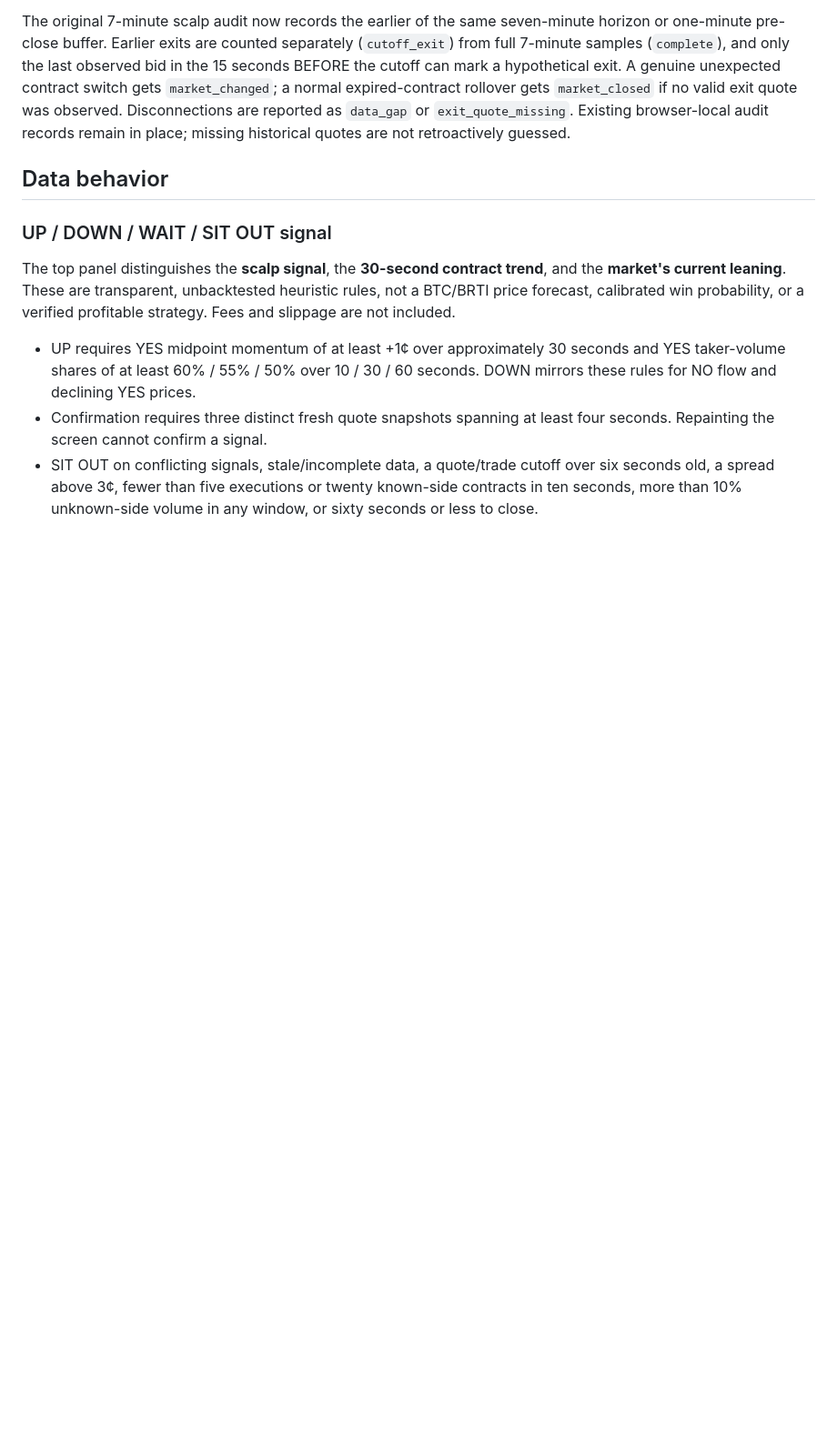
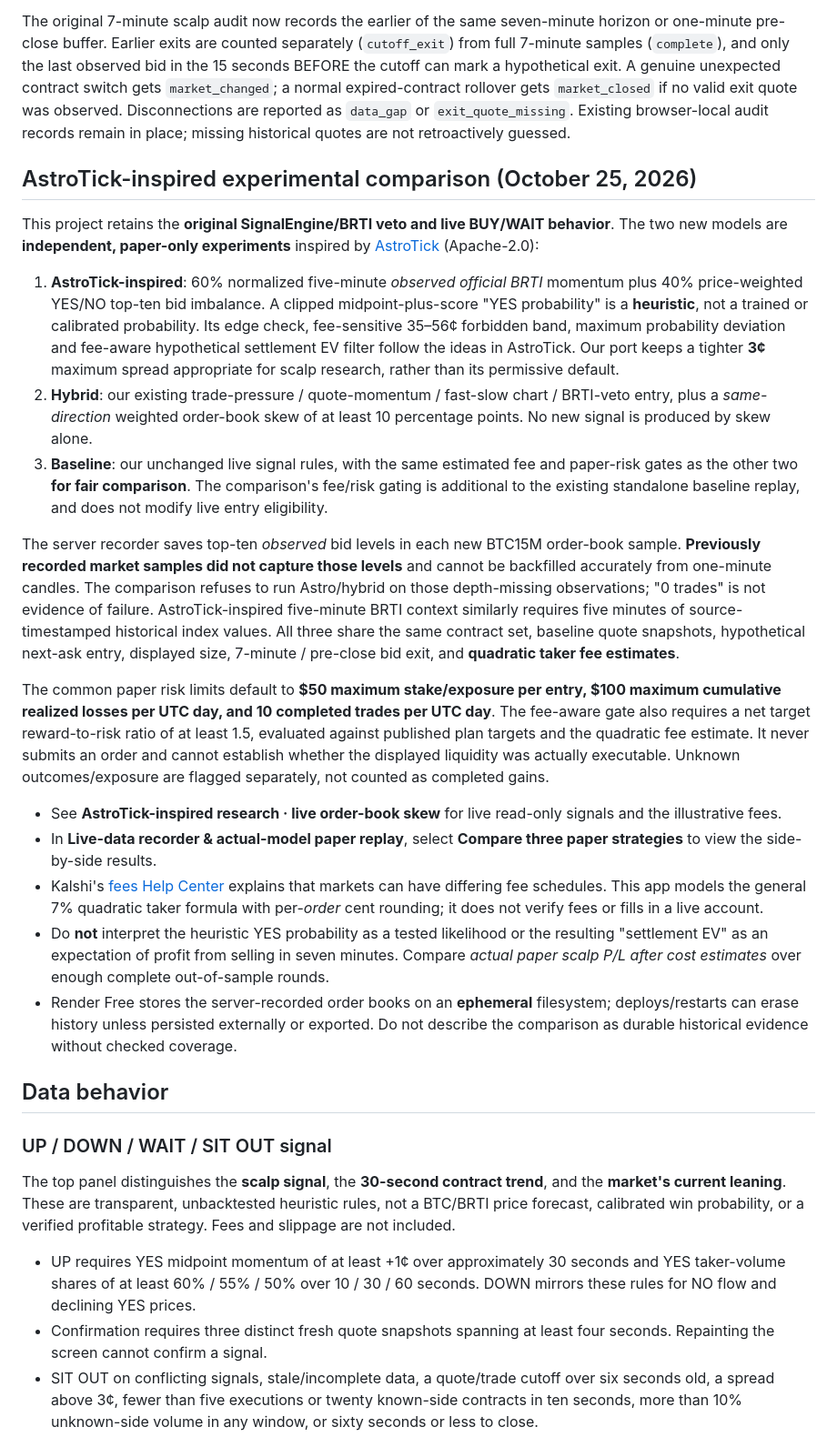
Before and after one commit to jbush2723/Btc-scalp-desk, a Markdown page: README.md, the part around the change. Shown at 91% size. Drawn GitHub-style; blank space fills up the shorter version.

Commit message:
Document AstroTick-inspired read-only depth, heuristic EV, quadratic fees, risk gates and fair paper comparison

```diff
--- a/README.md
+++ b/README.md
@@ -57,6 +57,24 @@ While the hypothetical entry is active it reports **HOLD / MONITOR, HOLD · CAUT
 The separate **experimental projected gross return** is based on the observed previous ~30 seconds of the Kalshi YES contract's bid/ask midpoint. Its trend is adjusted for YES or NO and projected over the remaining holding interval using a damped 60-second momentum formula, bounded to a valid contract bid range. It may be positive **or negative**. **It is uncalibrated, not an estimated win probability, not validated expected return, and not a claim that a limit order will fill.** The independent **plan target gross upside** is shown alongside it so the plan's target is not confused with a prediction.
 
 The original 7-minute scalp audit now records the earlier of the same seven-minute horizon or one-minute pre-close buffer. Earlier exits are counted separately (`cutoff_exit`) from full 7-minute samples (`complete`), and only the last observed bid in the 15 seconds BEFORE the cutoff can mark a hypothetical exit. A genuine unexpected contract switch gets `market_changed`; a normal expired-contract rollover gets `market_closed` if no valid exit quote was observed. Disconnections are reported as `data_gap` or `exit_quote_missing`. Existing browser-local audit records remain in place; missing historical quotes are not retroactively guessed.
+
+## AstroTick-inspired experimental comparison (October 25, 2026)
+
+This project retains the **original SignalEngine/BRTI veto and live BUY/WAIT behavior**. The two new models are **independent, paper-only experiments** inspired by [AstroTick](https://github.com/Razzleberryss/AstroTick) (Apache-2.0):
+
+1. **AstroTick-inspired**: 60% normalized five-minute *observed official BRTI* momentum plus 40% price-weighted YES/NO top-ten bid imbalance. A clipped midpoint-plus-score "YES probability" is a **heuristic**, not a trained or calibrated probability. Its edge check, fee-sensitive 35–56¢ forbidden band, maximum probability deviation and fee-aware hypothetical settlement EV filter follow the ideas in AstroTick. Our port keeps a tighter **3¢** maximum spread appropriate for scalp research, rather than its permissive default.
+2. **Hybrid**: our existing trade-pressure / quote-momentum / fast-slow chart / BRTI-veto entry, plus a *same-direction* weighted order-book skew of at least 10 percentage points. No new signal is produced by skew alone.
+3. **Baseline**: our unchanged live signal rules, with the same estimated fee and paper-risk gates as the other two **for fair comparison**. The comparison's fee/risk gating is additional to the existing standalone baseline replay, and does not modify live entry eligibility.
+
+The server recorder saves top-ten *observed* bid levels in each new BTC15M order-book sample. **Previously recorded market samples did not capture those levels** and cannot be backfilled accurately from one-minute candles. The comparison refuses to run Astro/hybrid on those depth-missing observations; "0 trades" is not evidence of failure. AstroTick-inspired five-minute BRTI context similarly requires five minutes of source-timestamped historical index values. All three share the same contract set, baseline quote snapshots, hypothetical next-ask entry, displayed size, 7-minute / pre-close bid exit, and **quadratic taker fee estimates**.
+
+The common paper risk limits default to **$50 maximum stake/exposure per entry, $100 maximum cumulative realized losses per UTC day, and 10 completed trades per UTC day**. The fee-aware gate also requires a net target reward-to-risk ratio of at least 1.5, evaluated against published plan targets and the quadratic fee estimate. It never submits an order and cannot establish whether the displayed liquidity was actually executable. Unknown outcomes/exposure are flagged separately, not counted as completed gains.
+
+- See **AstroTick-inspired research · live order-book skew** for live read-only signals and the illustrative fees.
+- In **Live-data recorder & actual-model paper replay**, select **Compare three paper strategies** to view the side-by-side results.
+- Kalshi's [fees Help Center](https://help.kalshi.com/en/articles/13823805-fees) explains that markets can have differing fee schedules. This app models the general 7% quadratic taker formula with per-*order* cent rounding; it does not verify fees or fills in a live account.
+- Do **not** interpret the heuristic YES probability as a tested likelihood or the resulting "settlement EV" as an expectation of profit from selling in seven minutes. Compare *actual paper scalp P/L after cost estimates* over enough complete out-of-sample rounds.
+- Render Free stores the server-recorded order books on an **ephemeral** filesystem; deploys/restarts can erase history unless persisted externally or exported. Do not describe the comparison as durable historical evidence without checked coverage.
 
 ## Data behavior
 
```
